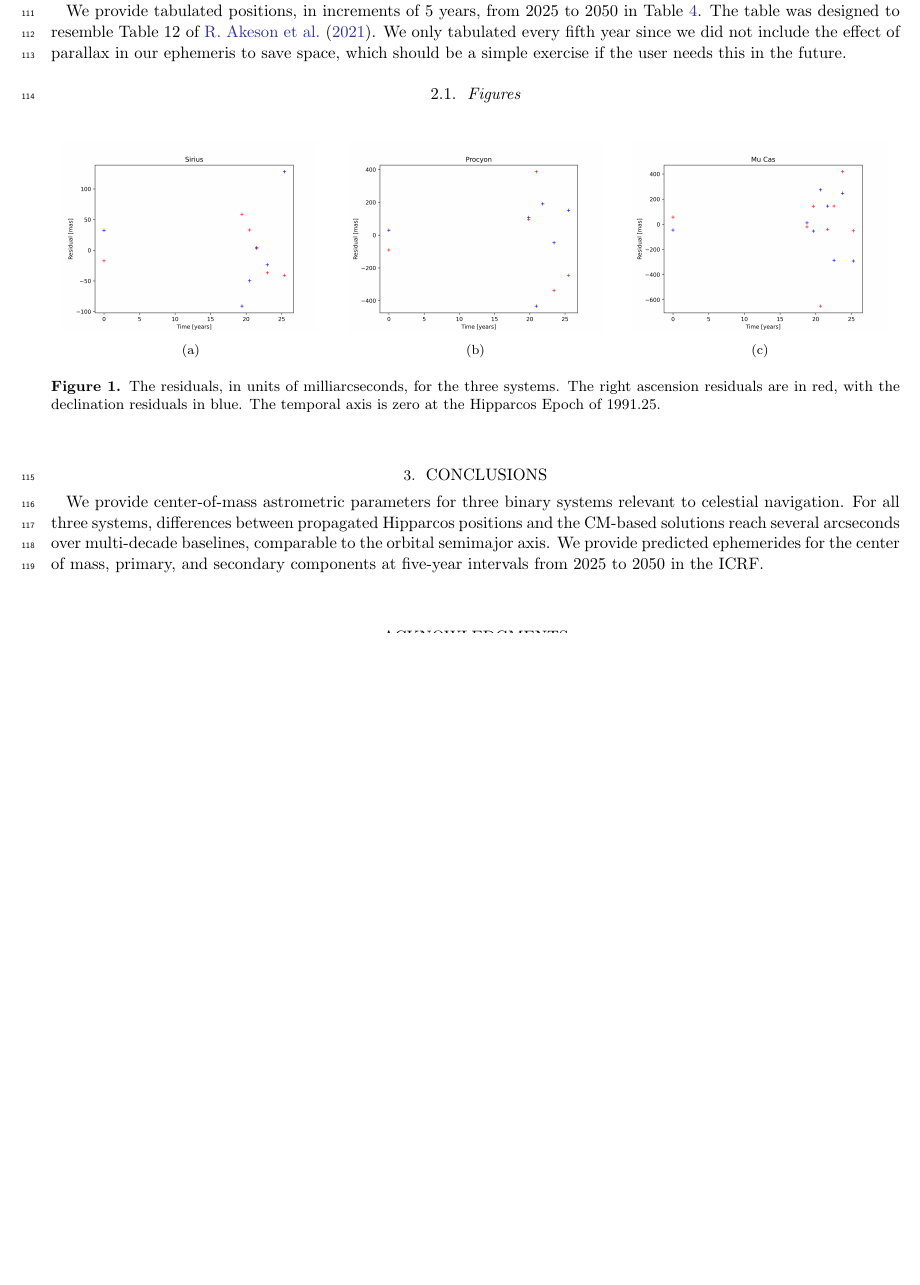
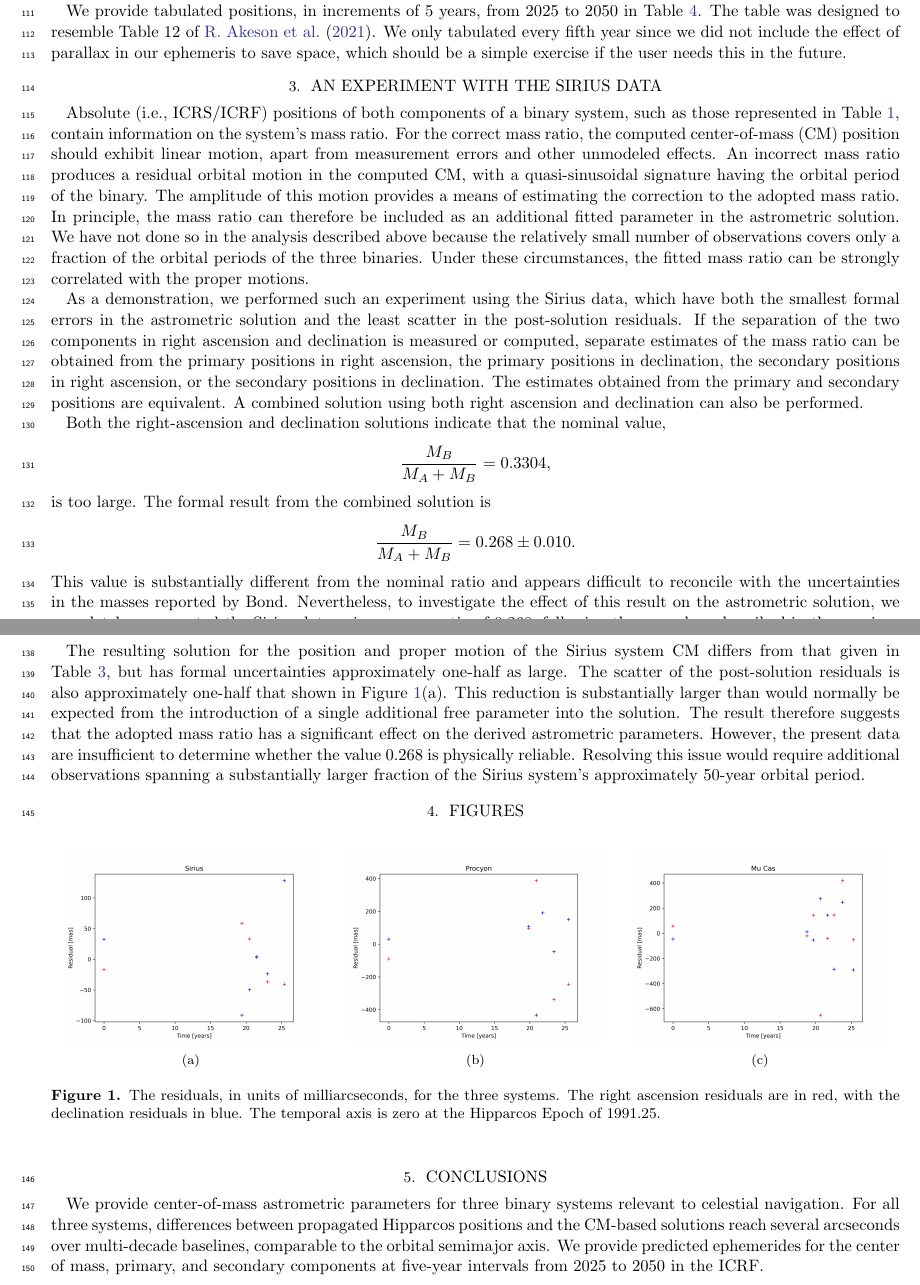
Before and after one commit to gshennessy/three_systems_cm, a LaTeX paper (gsh-new-orbits-icrf.tex): part of page 3 of 7 before the commit and two parts of pages 3 and 4 of 8 after it, the two joined at a grey line, cut so that both start at the same text, the shorter picture padded with empty space. Compiled offline with pdfLaTeX.

Commit message:
Added new section by Kaplan

```diff
--- a/gsh-new-orbits-icrf.tex
+++ b/gsh-new-orbits-icrf.tex
@@ -351,6 +351,48 @@ was designed to resemble Table 12 of \citet{2021AJ....162...14A}. We only tabula
 include the effect of parallax in our ephemeris to save space, which should be a simple exercise if the user needs
 this in the future.
 
+\section{An Experiment with the Sirius Data}\label{sec:sirius_exp}
+
+Absolute (i.e., ICRS/ICRF) positions of both components of a binary system, such as those represented in
+Table~\ref{tab:positions}, contain information on the system's mass ratio. For the correct mass ratio, the computed
+center-of-mass (CM) position should exhibit linear motion, apart from measurement errors and other unmodeled effects. An
+incorrect mass ratio produces a residual orbital motion in the computed CM, with a quasi-sinusoidal signature having the
+orbital period of the binary. The amplitude of this motion provides a means of estimating the correction to the adopted
+mass ratio. In principle, the mass ratio can therefore be included as an additional fitted parameter in the astrometric
+solution. We have not done so in the analysis described above because the relatively small number of observations covers
+only a fraction of the orbital periods of the three binaries. Under these circumstances, the fitted mass ratio can be
+strongly correlated with the proper motions.
+
+As a demonstration, we performed such an experiment using the Sirius data, which have both the smallest formal errors in
+the astrometric solution and the least scatter in the post-solution residuals. If the separation of the two components
+in right ascension and declination is measured or computed, separate estimates of the mass ratio can be obtained from
+the primary positions in right ascension, the primary positions in declination, the secondary positions in right
+ascension, or the secondary positions in declination. The estimates obtained from the primary and secondary positions
+are equivalent. A combined solution using both right ascension and declination can also be performed.
+
+Both the right-ascension and declination solutions indicate that the nominal value,
+\[
+\frac{M_B}{M_A+M_B}=0.3304,
+\]
+is too large. The formal result from the combined solution is
+\[
+\frac{M_B}{M_A+M_B}=0.268\pm0.010.
+\]
+This value is substantially different from the nominal ratio and appears difficult to reconcile with the uncertainties
+in the masses reported by Bond. Nevertheless, to investigate the effect of this result on the astrometric solution, we
+completely recomputed the Sirius data using a mass ratio of 0.268, following the procedure described in the previous
+section.
+
+The resulting solution for the position and proper motion of the Sirius system CM differs from that given in
+Table~\ref{tab:cm_astrometry}, but has formal uncertainties approximately one-half as large. The scatter of the
+post-solution residuals is also approximately one-half that shown in Figure~\ref{fig:figure1}(a). This reduction is
+substantially larger than would normally be expected from the introduction of a single additional free parameter into
+the solution. The result therefore suggests that the adopted mass ratio has a significant effect on the derived
+astrometric parameters. However, the present data are insufficient to determine whether the value 0.268 is physically
+reliable. Resolving this issue would require additional observations spanning a substantially larger fraction of the
+Sirius system's approximately 50-year orbital period.
+
+
 \begin{deluxetable}{cccrrrrcc}
 \tablehead{\colhead{System Name} & \colhead{Dataset} & \colhead{Time} & \colhead{Pri RA} & \colhead{Pri Dec} &
   \colhead{Sec RA} & \colhead{Sec Dec} & \colhead{$\sigma$ RA} & \colhead{$\sigma$ Dec}}
@@ -529,7 +571,7 @@ Position angles are measured east of north.}
 \end{deluxetable*}
 
 
-\subsection{Figures}\label{subsec:figures}
+\section{Figures}\label{subsec:figures}
 \begin{figure}[ht]
 \gridline{\fig{sirius-residuals.png}{0.3\textwidth}{(a)}
           \fig{procyon-residuals.png}{0.3\textwidth}{(b)}
```
